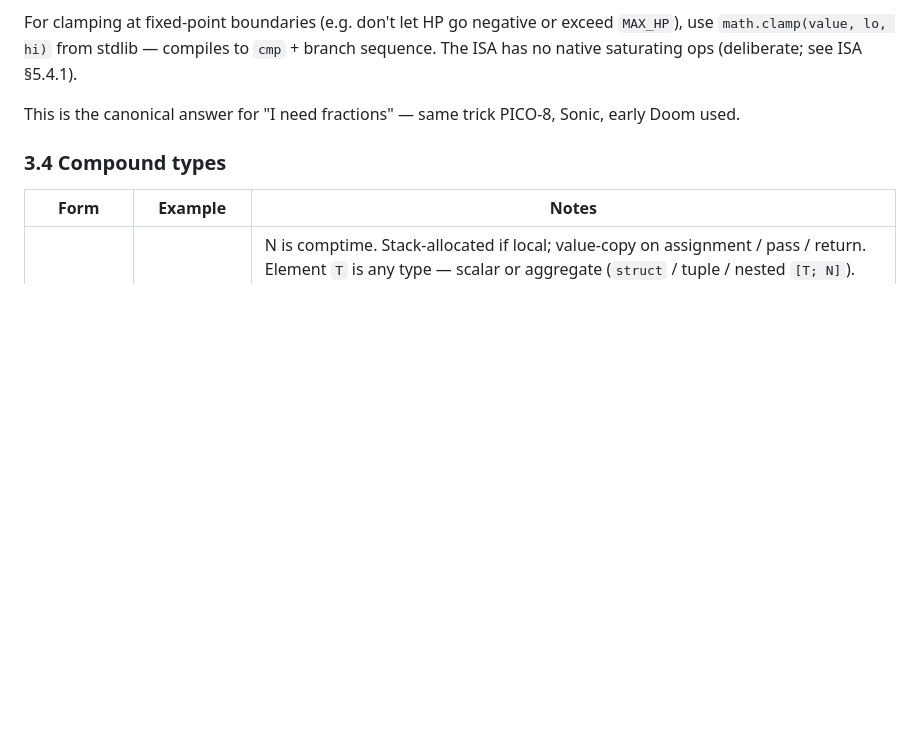
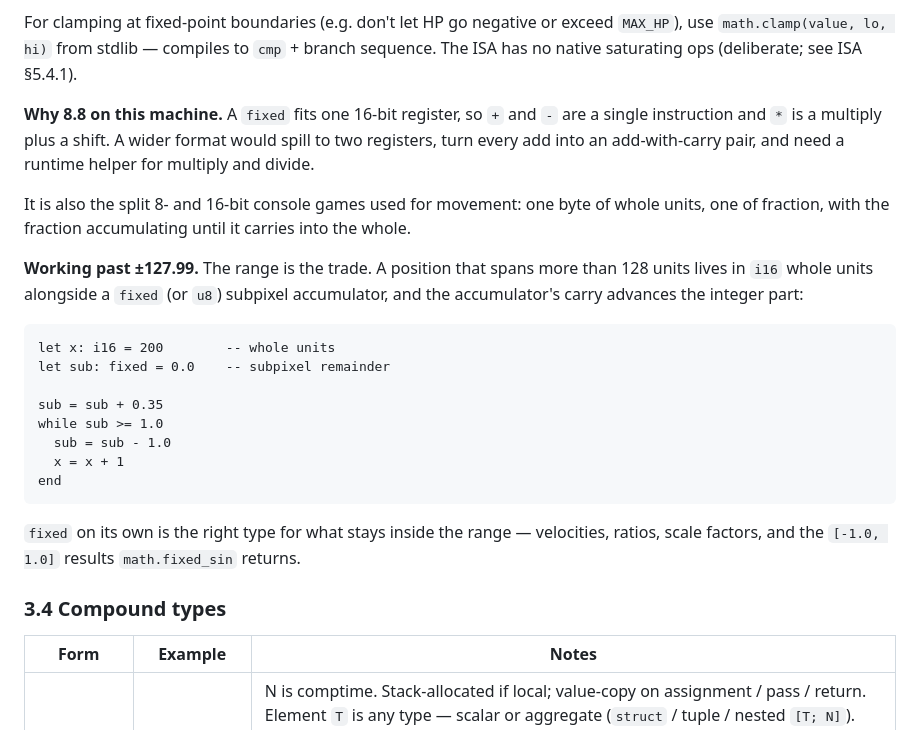
Before and after one commit to salty-max/gero, a Markdown page: docs/gero-lang.md, the part around the change. Drawn GitHub-style; blank space fills up the shorter version.

Commit message:
docs(lang): give 8.8 its own rationale instead of a false precedent
§3.3 closed by offering PICO-8, Sonic and early Doom as precedent for
8.8. All three used 16.16 — PICO-8's only number type is 16.16, and the
Genesis and early-PC titles both worked in it. The sentence justified
the format with a decision none of those systems made.

The case for 8.8 on this machine stands on its own: it fits one 16-bit
register, so add and subtract are a single instruction and multiply is
a multiply plus a shift. A wider format spills to two registers, turns
every add into an add-with-carry pair, and needs runtime helpers for
multiply and divide. It is also the split console games used for
movement — one byte of whole units, one of fraction.

What the old text left out is the part a cart author needs: what to do
past ±127.99. A position wider than the range lives in `i16` whole units
with a `fixed` subpixel accumulator whose carry advances the integer
part, and the section now shows that, with `fixed` recommended for what
stays inside the range — velocities, ratios, scale factors, and the
`[-1.0, 1.0]` results `fixed_sin` returns.

The worked example compiles and runs as written.

````diff
--- a/docs/gero-lang.md
+++ b/docs/gero-lang.md
@@ -328,8 +328,35 @@ negative or exceed `MAX_HP`), use `math.clamp(value, lo, hi)`
 from stdlib — compiles to `cmp` + branch sequence. The ISA has
 no native saturating ops (deliberate; see ISA §5.4.1).
 
-This is the canonical answer for "I need fractions" — same trick
-PICO-8, Sonic, early Doom used.
+**Why 8.8 on this machine.** A `fixed` fits one 16-bit register, so
+`+` and `-` are a single instruction and `*` is a multiply plus a
+shift. A wider format would spill to two registers, turn every add
+into an add-with-carry pair, and need a runtime helper for multiply
+and divide.
+
+It is also the split 8- and 16-bit console games used for movement:
+one byte of whole units, one of fraction, with the fraction
+accumulating until it carries into the whole.
+
+**Working past ±127.99.** The range is the trade. A position that
+spans more than 128 units lives in `i16` whole units alongside a
+`fixed` (or `u8`) subpixel accumulator, and the accumulator's carry
+advances the integer part:
+
+```
+let x: i16 = 200        -- whole units
+let sub: fixed = 0.0    -- subpixel remainder
+
+sub = sub + 0.35
+while sub >= 1.0
+  sub = sub - 1.0
+  x = x + 1
+end
+```
+
+`fixed` on its own is the right type for what stays inside the range —
+velocities, ratios, scale factors, and the `[-1.0, 1.0]` results
+`math.fixed_sin` returns.
 
 ### 3.4 Compound types
 
````
